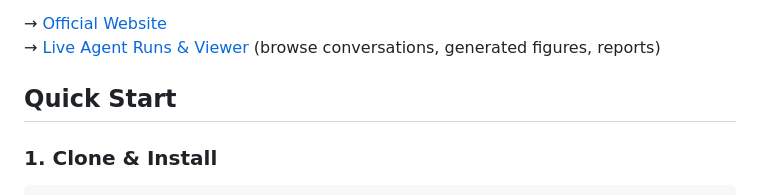
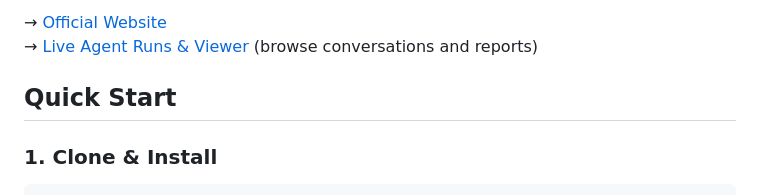
Before and after one commit to AMA-CMFAI/DSAEval, a Markdown page: README.md, the part around the change. Rendered like a GitHub page.

```diff
--- a/README.md
+++ b/README.md
@@ -30,7 +30,7 @@ It focuses on:
 - Multi-dimensional scoring (reasoning quality + code correctness + final result fidelity)
 
 → [Official Website](https://dsaeval.github.io/DSAEval/)
-→ [Live Agent Runs & Viewer](https://dsaeval.lambda.org.ai/) (browse conversations, generated figures, reports)
+→ [Live Agent Runs & Viewer](https://dsaeval.lambda.org.ai/) (browse conversations and reports)
 
 ## Quick Start
 
```
